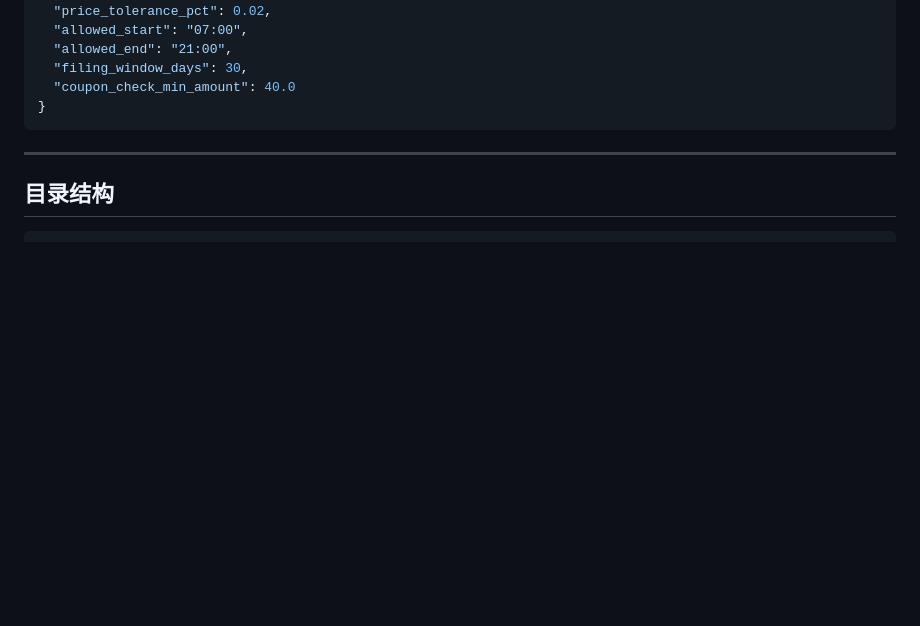
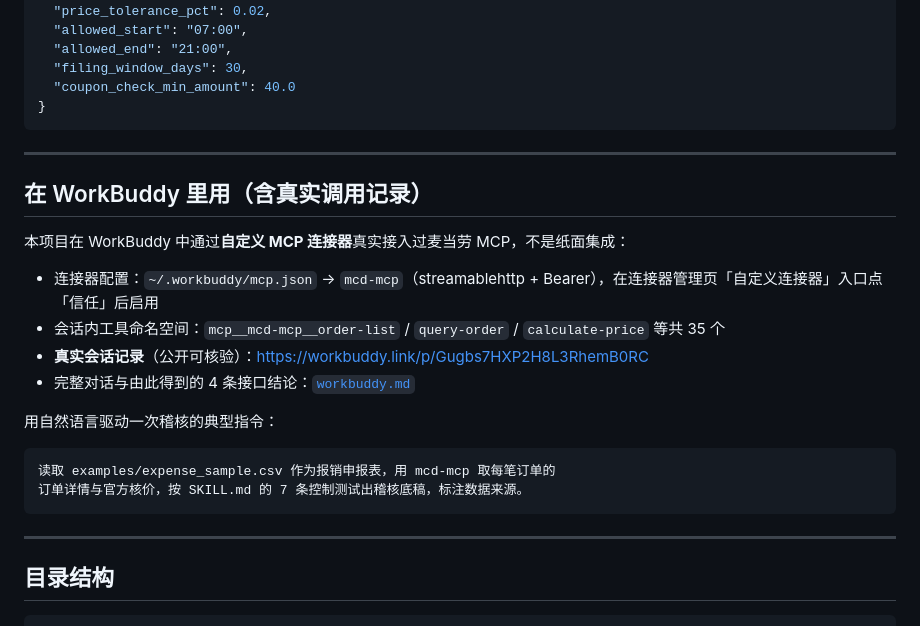
Before and after one commit to nic-yuan/mcd-audit-officer, a Markdown page: README.md, the part around the change. Drawn GitHub-style; blank space fills up the shorter version.

Commit message:
docs: README 增加 WorkBuddy 连接器实证与真实会话入口

````diff
--- a/README.md
+++ b/README.md
@@ -149,6 +149,24 @@ claim_id,employee,dept,order_no,order_date,claim_date,declared_amount,declared_i
 
 ---
 
+## 在 WorkBuddy 里用（含真实调用记录）
+
+本项目在 WorkBuddy 中通过**自定义 MCP 连接器**真实接入过麦当劳 MCP，不是纸面集成：
+
+- 连接器配置：`~/.workbuddy/mcp.json` → `mcd-mcp`（streamablehttp + Bearer），在连接器管理页「自定义连接器」入口点「信任」后启用
+- 会话内工具命名空间：`mcp__mcd-mcp__order-list` / `query-order` / `calculate-price` 等共 35 个
+- **真实会话记录**（公开可核验）：https://workbuddy.link/p/Gugbs7HXP2H8L3RhemB0RC
+- 完整对话与由此得到的 4 条接口结论：[`workbuddy.md`](workbuddy.md)
+
+用自然语言驱动一次稽核的典型指令：
+
+```
+读取 examples/expense_sample.csv 作为报销申报表，用 mcd-mcp 取每笔订单的
+订单详情与官方核价，按 SKILL.md 的 7 条控制测试出稽核底稿，标注数据来源。
+```
+
+---
+
 ## 目录结构
 
 ```
````
